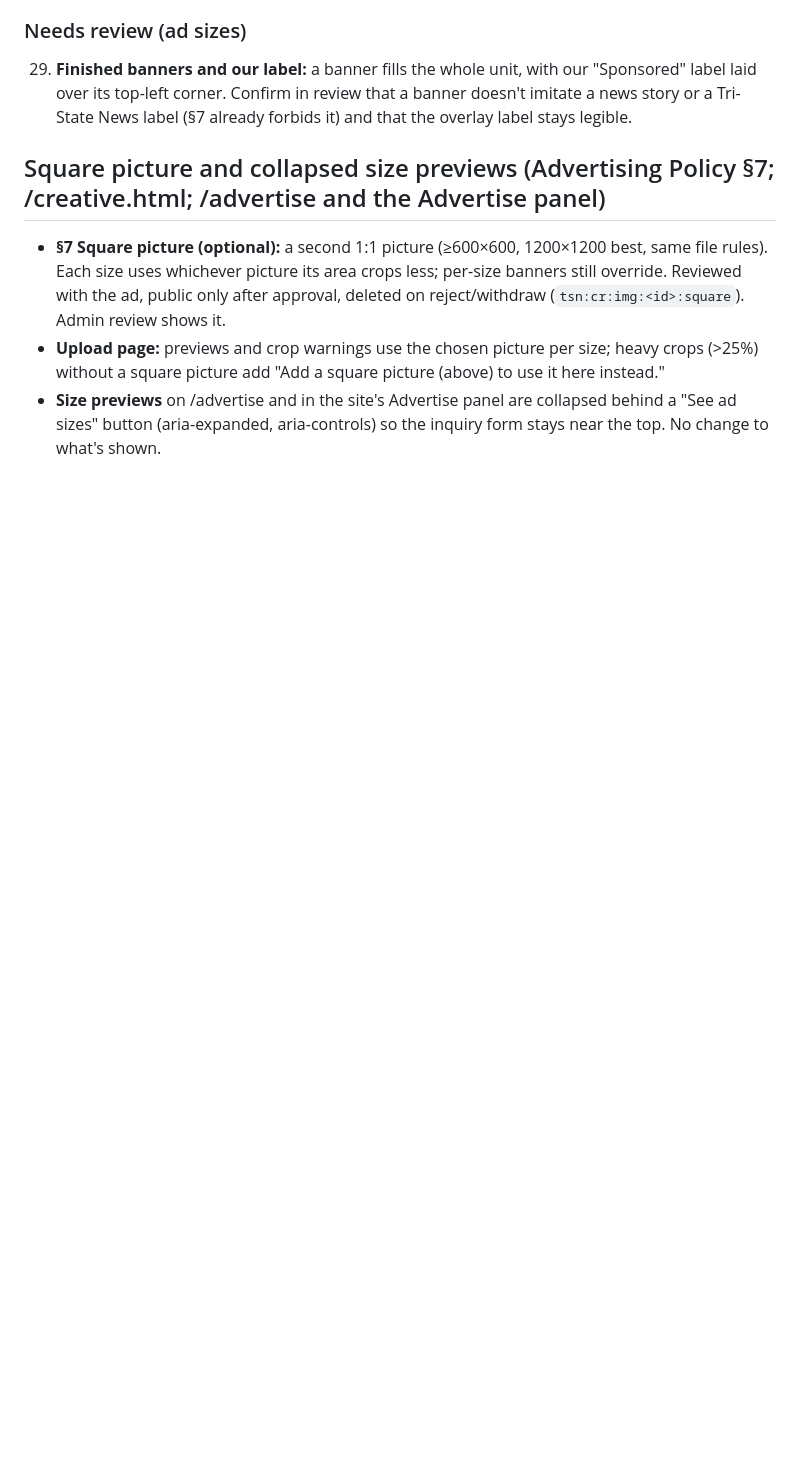
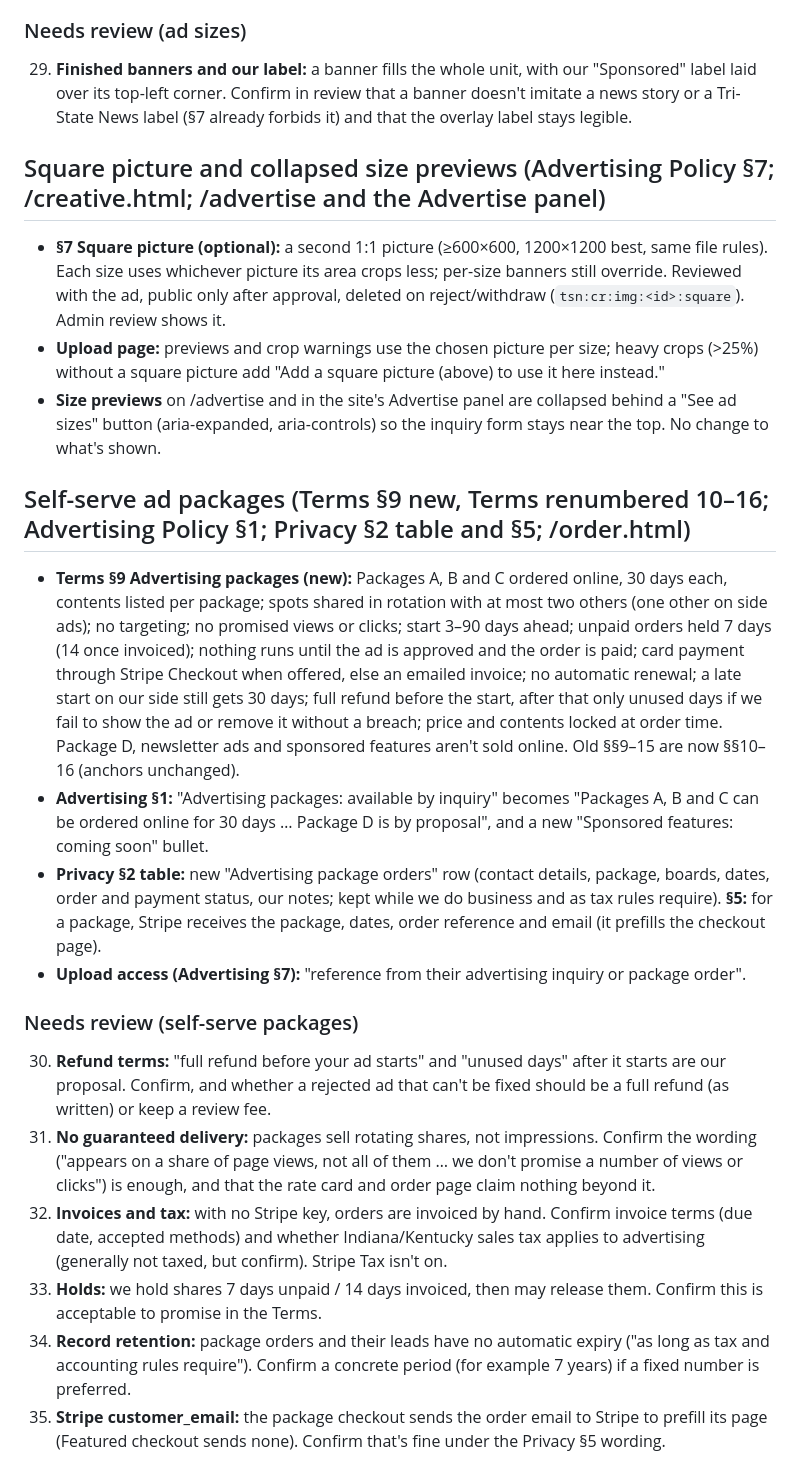
Before and after one commit to skinyanjui/tristatenews, a Markdown page: docs/legal-review.md, the part around the change. GitHub-like rendering; blank space fills up the shorter version.

Commit message:
w50: docs self-serve packages

```diff
--- a/docs/legal-review.md
+++ b/docs/legal-review.md
@@ -205,3 +205,17 @@ Copyright & DMCA, Corrections & Removals and Accessibility are unchanged.
 - **§7 Square picture (optional):** a second 1:1 picture (≥600×600, 1200×1200 best, same file rules). Each size uses whichever picture its area crops less; per-size banners still override. Reviewed with the ad, public only after approval, deleted on reject/withdraw (`tsn:cr:img:<id>:square`). Admin review shows it.
 - **Upload page:** previews and crop warnings use the chosen picture per size; heavy crops (>25%) without a square picture add "Add a square picture (above) to use it here instead."
 - **Size previews** on /advertise and in the site's Advertise panel are collapsed behind a "See ad sizes" button (aria-expanded, aria-controls) so the inquiry form stays near the top. No change to what's shown.
+
+## Self-serve ad packages (Terms §9 new, Terms renumbered 10–16; Advertising Policy §1; Privacy §2 table and §5; /order.html)
+- **Terms §9 Advertising packages (new):** Packages A, B and C ordered online, 30 days each, contents listed per package; spots shared in rotation with at most two others (one other on side ads); no targeting; no promised views or clicks; start 3–90 days ahead; unpaid orders held 7 days (14 once invoiced); nothing runs until the ad is approved and the order is paid; card payment through Stripe Checkout when offered, else an emailed invoice; no automatic renewal; a late start on our side still gets 30 days; full refund before the start, after that only unused days if we fail to show the ad or remove it without a breach; price and contents locked at order time. Package D, newsletter ads and sponsored features aren't sold online. Old §§9–15 are now §§10–16 (anchors unchanged).
+- **Advertising §1:** "Advertising packages: available by inquiry" becomes "Packages A, B and C can be ordered online for 30 days … Package D is by proposal", and a new "Sponsored features: coming soon" bullet.
+- **Privacy §2 table:** new "Advertising package orders" row (contact details, package, boards, dates, order and payment status, our notes; kept while we do business and as tax rules require). **§5:** for a package, Stripe receives the package, dates, order reference and email (it prefills the checkout page).
+- **Upload access (Advertising §7):** "reference from their advertising inquiry or package order".
+
+### Needs review (self-serve packages)
+30. **Refund terms:** "full refund before your ad starts" and "unused days" after it starts are our proposal. Confirm, and whether a rejected ad that can't be fixed should be a full refund (as written) or keep a review fee.
+31. **No guaranteed delivery:** packages sell rotating shares, not impressions. Confirm the wording ("appears on a share of page views, not all of them … we don't promise a number of views or clicks") is enough, and that the rate card and order page claim nothing beyond it.
+32. **Invoices and tax:** with no Stripe key, orders are invoiced by hand. Confirm invoice terms (due date, accepted methods) and whether Indiana/Kentucky sales tax applies to advertising (generally not taxed, but confirm). Stripe Tax isn't on.
+33. **Holds:** we hold shares 7 days unpaid / 14 days invoiced, then may release them. Confirm this is acceptable to promise in the Terms.
+34. **Record retention:** package orders and their leads have no automatic expiry ("as long as tax and accounting rules require"). Confirm a concrete period (for example 7 years) if a fixed number is preferred.
+35. **Stripe customer_email:** the package checkout sends the order email to Stripe to prefill its page (Featured checkout sends none). Confirm that's fine under the Privacy §5 wording.
```
